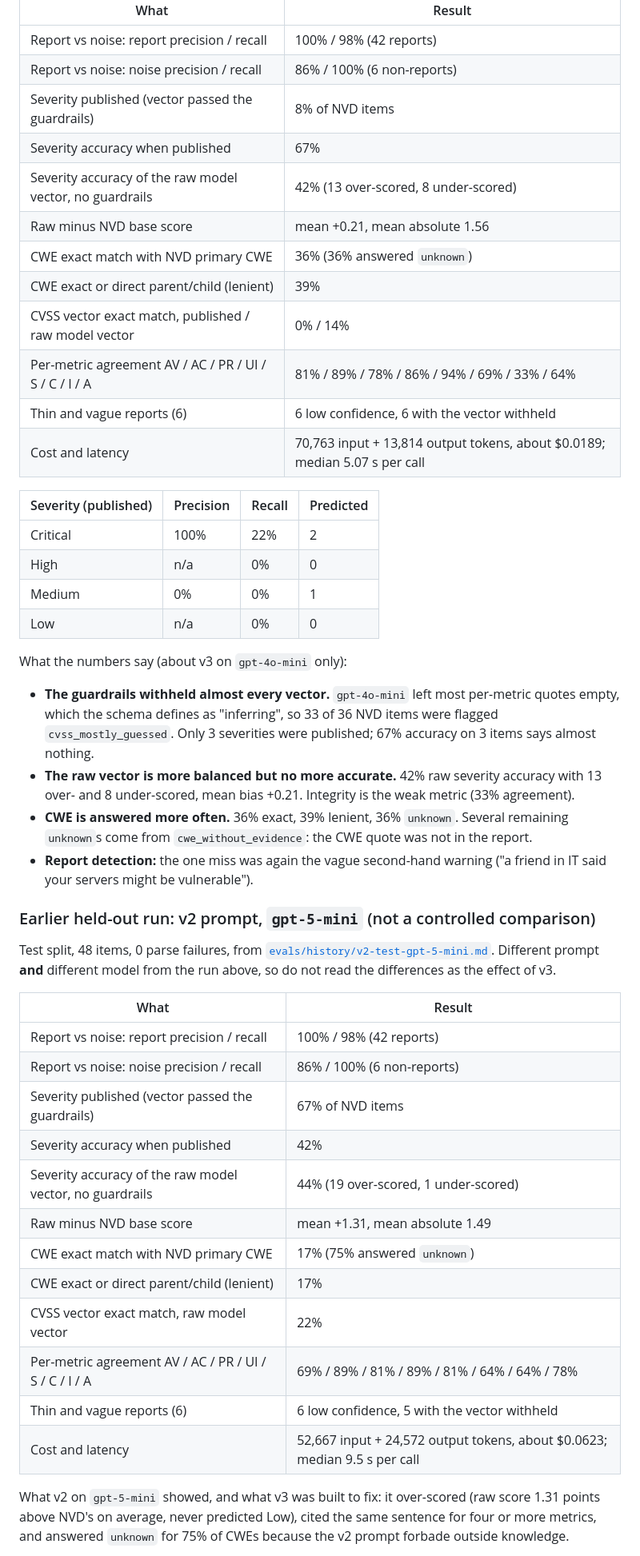
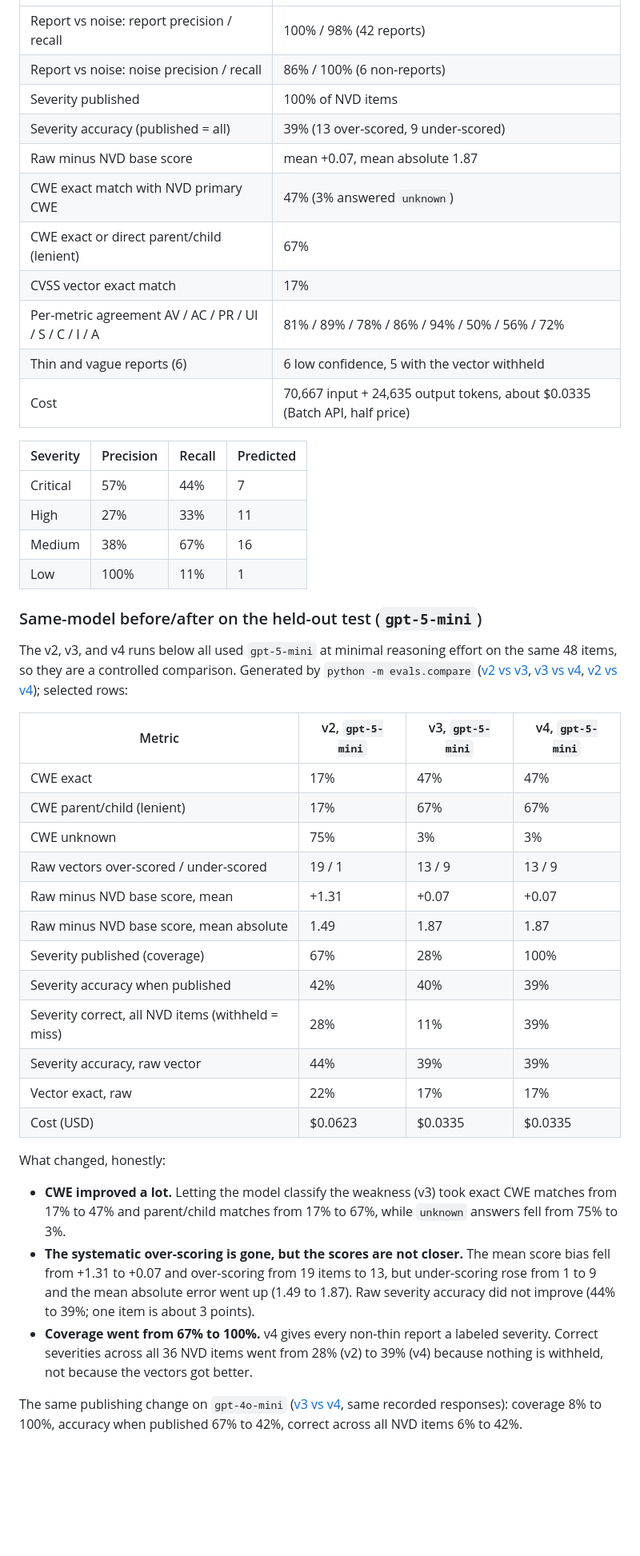
Before and after one commit to LorenzoAPB/vuln-triage, a Markdown page: README.md, the part around one of its changes. Shown at 80% size. Rendered like a GitHub page; blank space fills up the shorter version.

Commit message:
Docs: v4 results, same-model before/after, ablation, prior work; demo on defaults

```diff
--- a/README.md
+++ b/README.md
@@ -80,49 +91,47 @@ Test split, 48 items, 0 parse failures, copied from [`evals/results.md`](evals/r
 |---|---|
 | Report vs noise: report precision / recall | 100% / 98% (42 reports) |
 | Report vs noise: noise precision / recall | 86% / 100% (6 non-reports) |
-| Severity published (vector passed the guardrails) | 8% of NVD items |
-| Severity accuracy when published | 67% |
-| Severity accuracy of the raw model vector, no guardrails | 42% (13 over-scored, 8 under-scored) |
-| Raw minus NVD base score | mean +0.21, mean absolute 1.56 |
-| CWE exact match with NVD primary CWE | 36% (36% answered `unknown`) |
-| CWE exact or direct parent/child (lenient) | 39% |
-| CVSS vector exact match, published / raw model vector | 0% / 14% |
-| Per-metric agreement AV / AC / PR / UI / S / C / I / A | 81% / 89% / 78% / 86% / 94% / 69% / 33% / 64% |
-| Thin and vague reports (6) | 6 low confidence, 6 with the vector withheld |
-| Cost and latency | 70,763 input + 13,814 output tokens, about $0.0189; median 5.07 s per call |
+| Severity published | 100% of NVD items |
+| Severity accuracy (published = all) | 39% (13 over-scored, 9 under-scored) |
+| Raw minus NVD base score | mean +0.07, mean absolute 1.87 |
+| CWE exact match with NVD primary CWE | 47% (3% answered `unknown`) |
+| CWE exact or direct parent/child (lenient) | 67% |
+| CVSS vector exact match | 17% |
+| Per-metric agreement AV / AC / PR / UI / S / C / I / A | 81% / 89% / 78% / 86% / 94% / 50% / 56% / 72% |
+| Thin and vague reports (6) | 6 low confidence, 5 with the vector withheld |
+| Cost | 70,667 input + 24,635 output tokens, about $0.0335 (Batch API, half price) |
 
-| Severity (published) | Precision | Recall | Predicted |
+| Severity | Precision | Recall | Predicted |
 |---|---|---|---|
-| Critical | 100% | 22% | 2 |
-| High | n/a | 0% | 0 |
-| Medium | 0% | 0% | 1 |
-| Low | n/a | 0% | 0 |
+| Critical | 57% | 44% | 7 |
+| High | 27% | 33% | 11 |
+| Medium | 38% | 67% | 16 |
+| Low | 100% | 11% | 1 |
 
-What the numbers say (about v3 on `gpt-4o-mini` only):
+### Same-model before/after on the held-out test (`gpt-5-mini`)
 
-- **The guardrails withheld almost every vector.** `gpt-4o-mini` left most per-metric quotes empty, which the schema defines as "inferring", so 33 of 36 NVD items were flagged `cvss_mostly_guessed`. Only 3 severities were published; 67% accuracy on 3 items says almost nothing.
-- **The raw vector is more balanced but no more accurate.** 42% raw severity accuracy with 13 over- and 8 under-scored, mean bias +0.21. Integrity is the weak metric (33% agreement).
-- **CWE is answered more often.** 36% exact, 39% lenient, 36% `unknown`. Several remaining `unknown`s come from `cwe_without_evidence`: the CWE quote was not in the report.
-- **Report detection:** the one miss was again the vague second-hand warning ("a friend in IT said your servers might be vulnerable").
+The v2, v3, and v4 runs below all used `gpt-5-mini` at minimal reasoning effort on the same 48 items, so they are a controlled comparison. Generated by `python -m evals.compare` ([v2 vs v3](evals/history/compare-v2-test-gpt-5-mini-vs-v3-test-gpt-5-mini.md), [v3 vs v4](evals/history/compare-v3-test-gpt-5-mini-vs-v4-test-gpt-5-mini.md), [v2 vs v4](evals/history/compare-v2-test-gpt-5-mini-vs-v4-test-gpt-5-mini.md)); selected rows:
 
-### Earlier held-out run: v2 prompt, `gpt-5-mini` (not a controlled comparison)
+| Metric | v2, `gpt-5-mini` | v3, `gpt-5-mini` | v4, `gpt-5-mini` |
+|---|---|---|---|
+| CWE exact | 17% | 47% | 47% |
+| CWE parent/child (lenient) | 17% | 67% | 67% |
+| CWE unknown | 75% | 3% | 3% |
+| Raw vectors over-scored / under-scored | 19 / 1 | 13 / 9 | 13 / 9 |
+| Raw minus NVD base score, mean | +1.31 | +0.07 | +0.07 |
+| Raw minus NVD base score, mean absolute | 1.49 | 1.87 | 1.87 |
+| Severity published (coverage) | 67% | 28% | 100% |
+| Severity accuracy when published | 42% | 40% | 39% |
+| Severity correct, all NVD items (withheld = miss) | 28% | 11% | 39% |
+| Severity accuracy, raw vector | 44% | 39% | 39% |
+| Vector exact, raw | 22% | 17% | 17% |
+| Cost (USD) | $0.0623 | $0.0335 | $0.0335 |
 
-Test split, 48 items, 0 parse failures, from [`evals/history/v2-test-gpt-5-mini.md`](evals/history/v2-test-gpt-5-mini.md). Different prompt **and** different model from the run above, so do not read the differences as the effect of v3.
+What changed, honestly:
 
-| What | Result |
-|---|---|
-| Report vs noise: report precision / recall | 100% / 98% (42 reports) |
-| Report vs noise: noise precision / recall | 86% / 100% (6 non-reports) |
-| Severity published (vector passed the guardrails) | 67% of NVD items |
-| Severity accuracy when published | 42% |
-| Severity accuracy of the raw model vector, no guardrails | 44% (19 over-scored, 1 under-scored) |
-| Raw minus NVD base score | mean +1.31, mean absolute 1.49 |
-| CWE exact match with NVD primary CWE | 17% (75% answered `unknown`) |
-| CWE exact or direct parent/child (lenient) | 17% |
-| CVSS vector exact match, raw model vector | 22% |
-| Per-metric agreement AV / AC / PR / UI / S / C / I / A | 69% / 89% / 81% / 89% / 81% / 64% / 64% / 78% |
-| Thin and vague reports (6) | 6 low confidence, 5 with the vector withheld |
-| Cost and latency | 52,667 input + 24,572 output tokens, about $0.0623; median 9.5 s per call |
+- **CWE improved a lot.** Letting the model classify the weakness (v3) took exact CWE matches from 17% to 47% and parent/child matches from 17% to 67%, while `unknown` answers fell from 75% to 3%.
+- **The systematic over-scoring is gone, but the scores are not closer.** The mean score bias fell from +1.31 to +0.07 and over-scoring from 19 items to 13, but under-scoring rose from 1 to 9 and the mean absolute error went up (1.49 to 1.87). Raw severity accuracy did not improve (44% to 39%; one item is about 3 points).
+- **Coverage went from 67% to 100%.** v4 gives every non-thin report a labeled severity. Correct severities across all 36 NVD items went from 28% (v2) to 39% (v4) because nothing is withheld, not because the vectors got better.
 
-What v2 on `gpt-5-mini` showed, and what v3 was built to fix: it over-scored (raw score 1.31 points above NVD's on average, never predicted Low), cited the same sentence for four or more metrics, and answered `unknown` for 75% of CWEs because the v2 prompt forbade outside knowledge.
+The same publishing change on `gpt-4o-mini` ([v3 vs v4](evals/history/compare-v3-test-gpt-4o-mini-vs-v4-test-gpt-4o-mini.md), same recorded responses): coverage 8% to 100%, accuracy when published 67% to 42%, correct across all NVD items 6% to 42%.
 
```
Also changed, not shown: other parts of README.md (+53 -30 lines), PROGRESS.md (+14 -4 lines), docs/demo.gif, 2 other files.
